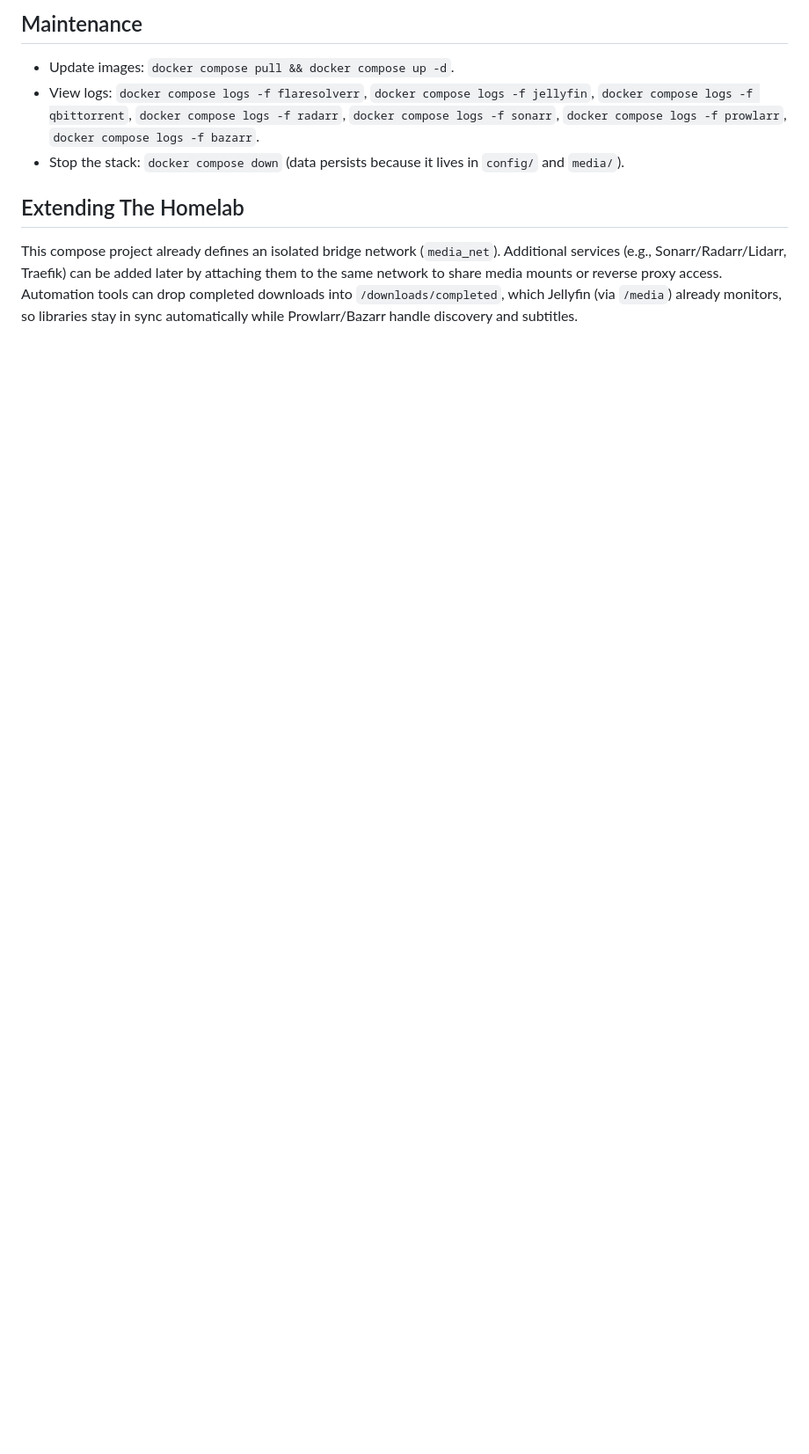
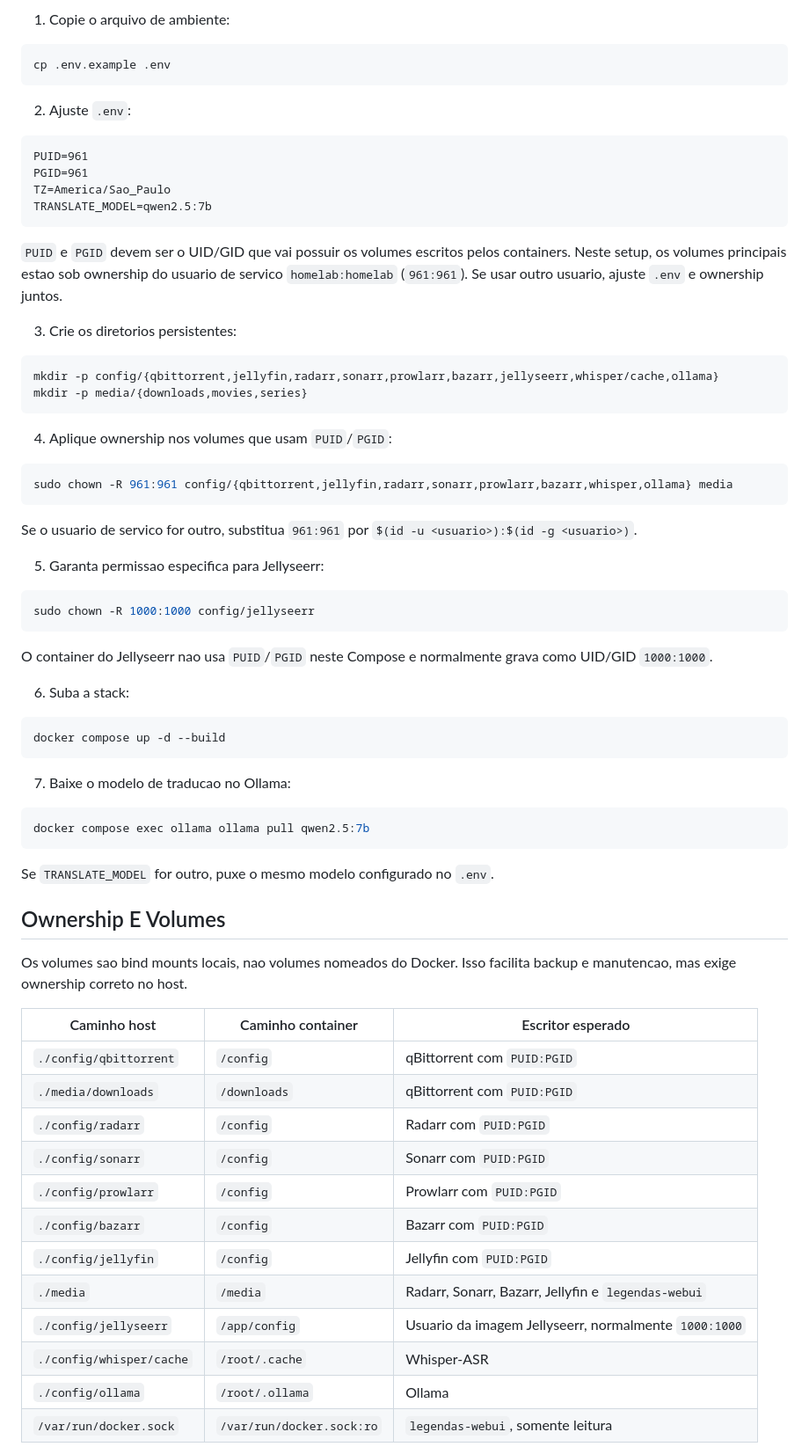
Before and after one commit to GiuseppeXD/homelabstream, a Markdown page: README.md, the part around one of its changes. Shown at 88% size. Rendered like a GitHub page; blank space fills up the shorter version.

Commit message:
docs: update project runbook

````diff
--- a/README.md
+++ b/README.md
@@ -89,10 +35,74 @@ A minimal Docker Compose stack to self-host Jellyfin, qBittorrent, Prowlarr, and
 
-## Maintenance
+1. Copie o arquivo de ambiente:
 
-- Update images: `docker compose pull && docker compose up -d`.
-- View logs: `docker compose logs -f flaresolverr`, `docker compose logs -f jellyfin`, `docker compose logs -f qbittorrent`, `docker compose logs -f radarr`, `docker compose logs -f sonarr`, `docker compose logs -f prowlarr`, `docker compose logs -f bazarr`.
-- Stop the stack: `docker compose down` (data persists because it lives in `config/` and `media/`).
+```bash
+cp .env.example .env
+```
 
-## Extending The Homelab
+2. Ajuste `.env`:
 
-This compose project already defines an isolated bridge network (`media_net`). Additional services (e.g., Sonarr/Radarr/Lidarr, Traefik) can be added later by attaching them to the same network to share media mounts or reverse proxy access. Automation tools can drop completed downloads into `/downloads/completed`, which Jellyfin (via `/media`) already monitors, so libraries stay in sync automatically while Prowlarr/Bazarr handle discovery and subtitles.
+```dotenv
+PUID=961
+PGID=961
+TZ=America/Sao_Paulo
+TRANSLATE_MODEL=qwen2.5:7b
+```
+
+`PUID` e `PGID` devem ser o UID/GID que vai possuir os volumes escritos pelos containers. Neste setup, os volumes principais estao sob ownership do usuario de servico `homelab:homelab` (`961:961`). Se usar outro usuario, ajuste `.env` e ownership juntos.
+
+3. Crie os diretorios persistentes:
+
+```bash
+mkdir -p config/{qbittorrent,jellyfin,radarr,sonarr,prowlarr,bazarr,jellyseerr,whisper/cache,ollama}
+mkdir -p media/{downloads,movies,series}
+```
+
+4. Aplique ownership nos volumes que usam `PUID`/`PGID`:
+
+```bash
+sudo chown -R 961:961 config/{qbittorrent,jellyfin,radarr,sonarr,prowlarr,bazarr,whisper,ollama} media
+```
+
+Se o usuario de servico for outro, substitua `961:961` por `$(id -u <usuario>):$(id -g <usuario>)`.
+
+5. Garanta permissao especifica para Jellyseerr:
+
+```bash
+sudo chown -R 1000:1000 config/jellyseerr
+```
+
+O container do Jellyseerr nao usa `PUID`/`PGID` neste Compose e normalmente grava como UID/GID `1000:1000`.
+
+6. Suba a stack:
+
+```bash
+docker compose up -d --build
+```
+
+7. Baixe o modelo de traducao no Ollama:
+
+```bash
+docker compose exec ollama ollama pull qwen2.5:7b
+```
+
+Se `TRANSLATE_MODEL` for outro, puxe o mesmo modelo configurado no `.env`.
+
+## Ownership E Volumes
+
+Os volumes sao bind mounts locais, nao volumes nomeados do Docker. Isso facilita backup e manutencao, mas exige ownership correto no host.
+
+| Caminho host | Caminho container | Escritor esperado |
+| --- | --- | --- |
+| `./config/qbittorrent` | `/config` | qBittorrent com `PUID:PGID` |
+| `./media/downloads` | `/downloads` | qBittorrent com `PUID:PGID` |
+| `./config/radarr` | `/config` | Radarr com `PUID:PGID` |
+| `./config/sonarr` | `/config` | Sonarr com `PUID:PGID` |
+| `./config/prowlarr` | `/config` | Prowlarr com `PUID:PGID` |
+| `./config/bazarr` | `/config` | Bazarr com `PUID:PGID` |
+| `./config/jellyfin` | `/config` | Jellyfin com `PUID:PGID` |
+| `./media` | `/media` | Radarr, Sonarr, Bazarr, Jellyfin e `legendas-webui` |
+| `./config/jellyseerr` | `/app/config` | Usuario da imagem Jellyseerr, normalmente `1000:1000` |
+| `./config/whisper/cache` | `/root/.cache` | Whisper-ASR |
+| `./config/ollama` | `/root/.ollama` | Ollama |
+| `/var/run/docker.sock` | `/var/run/docker.sock:ro` | `legendas-webui`, somente leitura |
+
````
Also changed, not shown: other parts of README.md (+164 -81 lines), AGENTS.md (added, +118 -0 lines).
